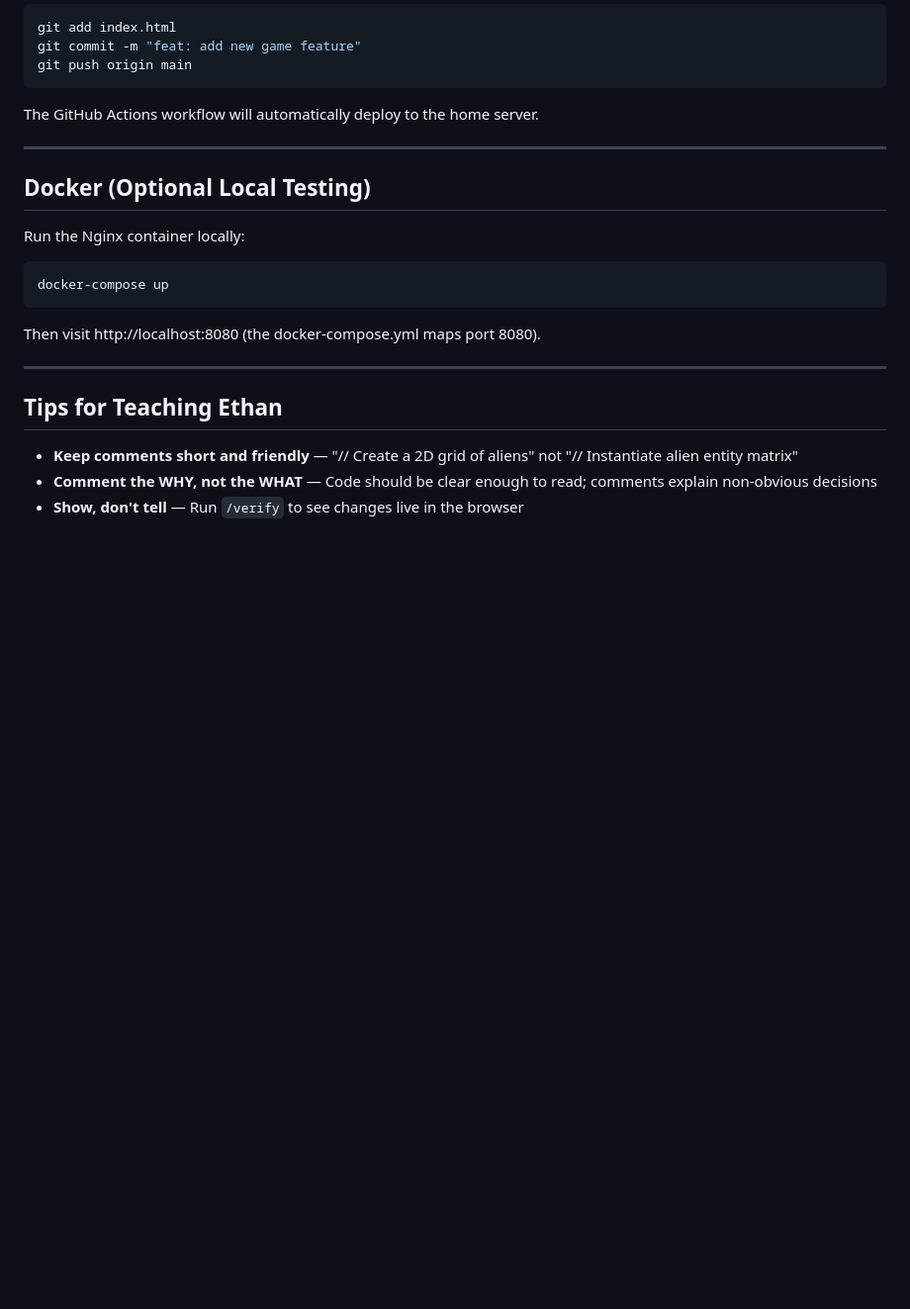
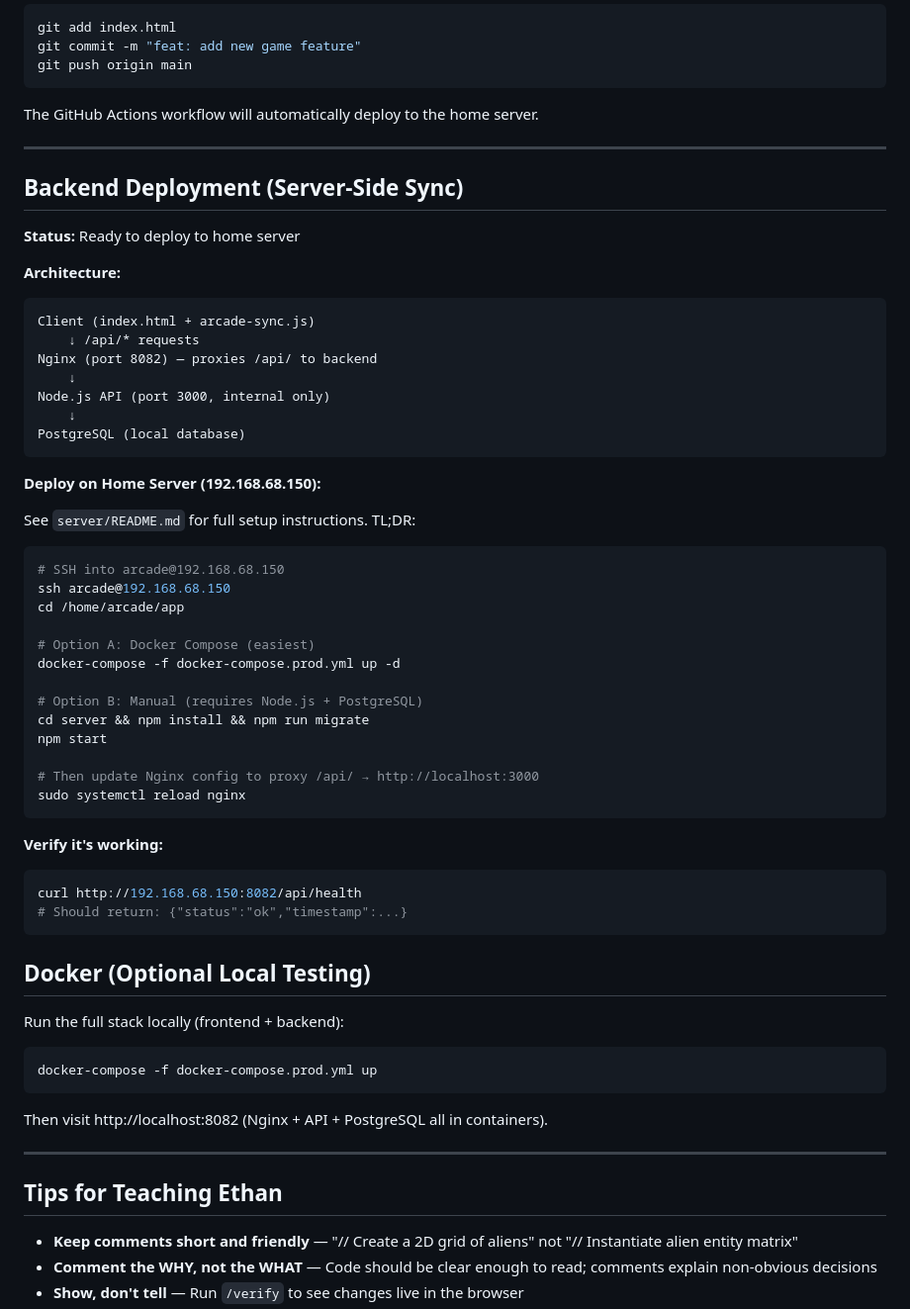
Before and after one commit to misselfampty-sudo/ethan_gaming, a Markdown page: CLAUDE.md, the part around one of its changes. Shown at 99% size. Rendered like a GitHub page; blank space fills up the shorter version.

````diff
--- a/CLAUDE.md
+++ b/CLAUDE.md
@@ -117,15 +156,56 @@ The GitHub Actions workflow will automatically deploy to the home server.
 
 ---
 
+## Backend Deployment (Server-Side Sync)
+
+**Status:** Ready to deploy to home server
+
+**Architecture:**
+```
+Client (index.html + arcade-sync.js)
+    ↓ /api/* requests
+Nginx (port 8082) — proxies /api/ to backend
+    ↓
+Node.js API (port 3000, internal only)
+    ↓
+PostgreSQL (local database)
+```
+
+**Deploy on Home Server (192.168.68.150):**
+
+See `server/README.md` for full setup instructions. TL;DR:
+
+```bash
+# SSH into arcade@192.168.68.150
+ssh arcade@192.168.68.150
+cd /home/arcade/app
+
+# Option A: Docker Compose (easiest)
+docker-compose -f docker-compose.prod.yml up -d
+
+# Option B: Manual (requires Node.js + PostgreSQL)
+cd server && npm install && npm run migrate
+npm start
+
+# Then update Nginx config to proxy /api/ → http://localhost:3000
+sudo systemctl reload nginx
+```
+
+**Verify it's working:**
+```bash
+curl http://192.168.68.150:8082/api/health
+# Should return: {"status":"ok","timestamp":...}
+```
+
 ## Docker (Optional Local Testing)
 
-Run the Nginx container locally:
+Run the full stack locally (frontend + backend):
 
 ```bash
-docker-compose up
+docker-compose -f docker-compose.prod.yml up
 ```
 
-Then visit http://localhost:8080 (the docker-compose.yml maps port 8080).
+Then visit http://localhost:8082 (Nginx + API + PostgreSQL all in containers).
 
 ---
 
````
Also changed, not shown: other parts of CLAUDE.md (+48 -9 lines).
